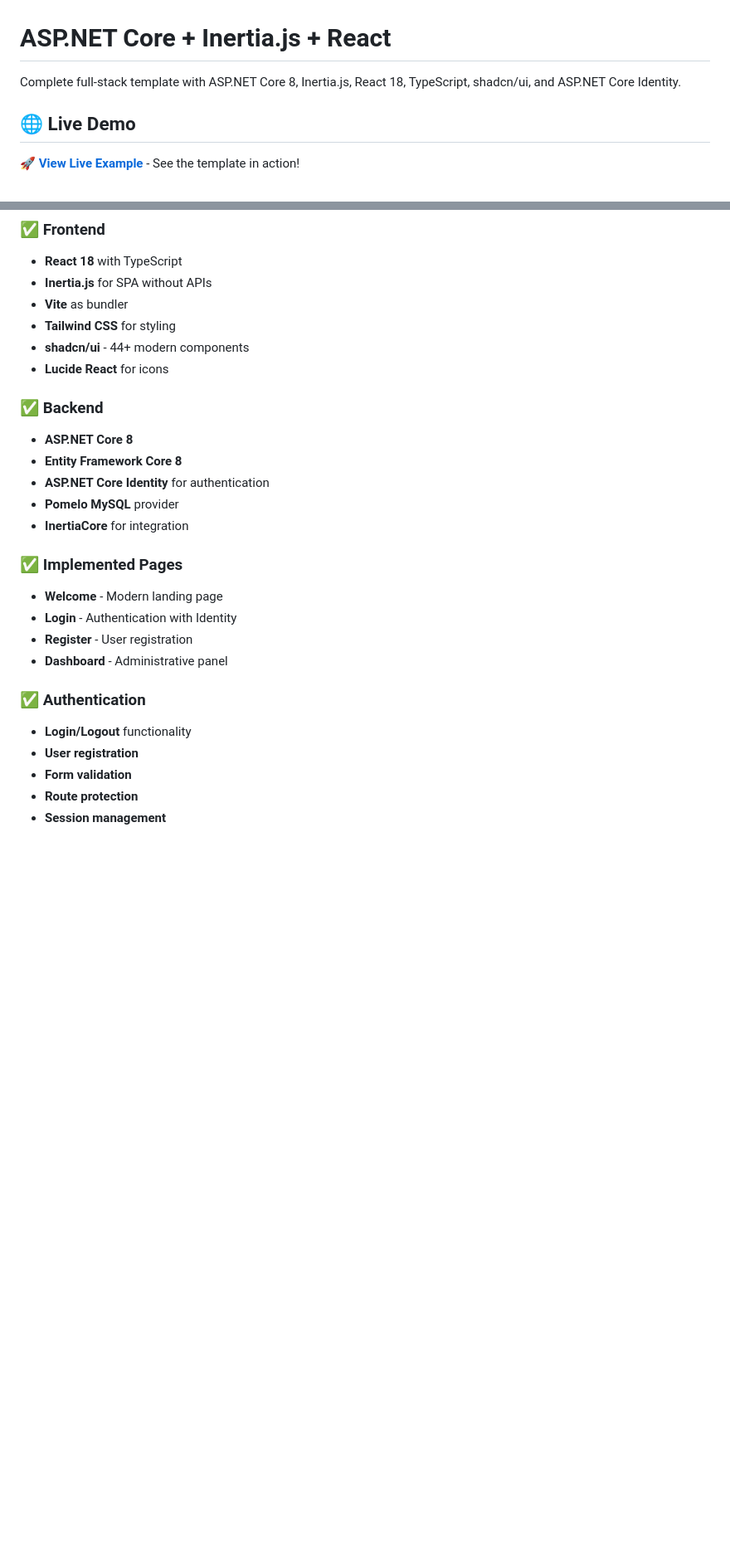
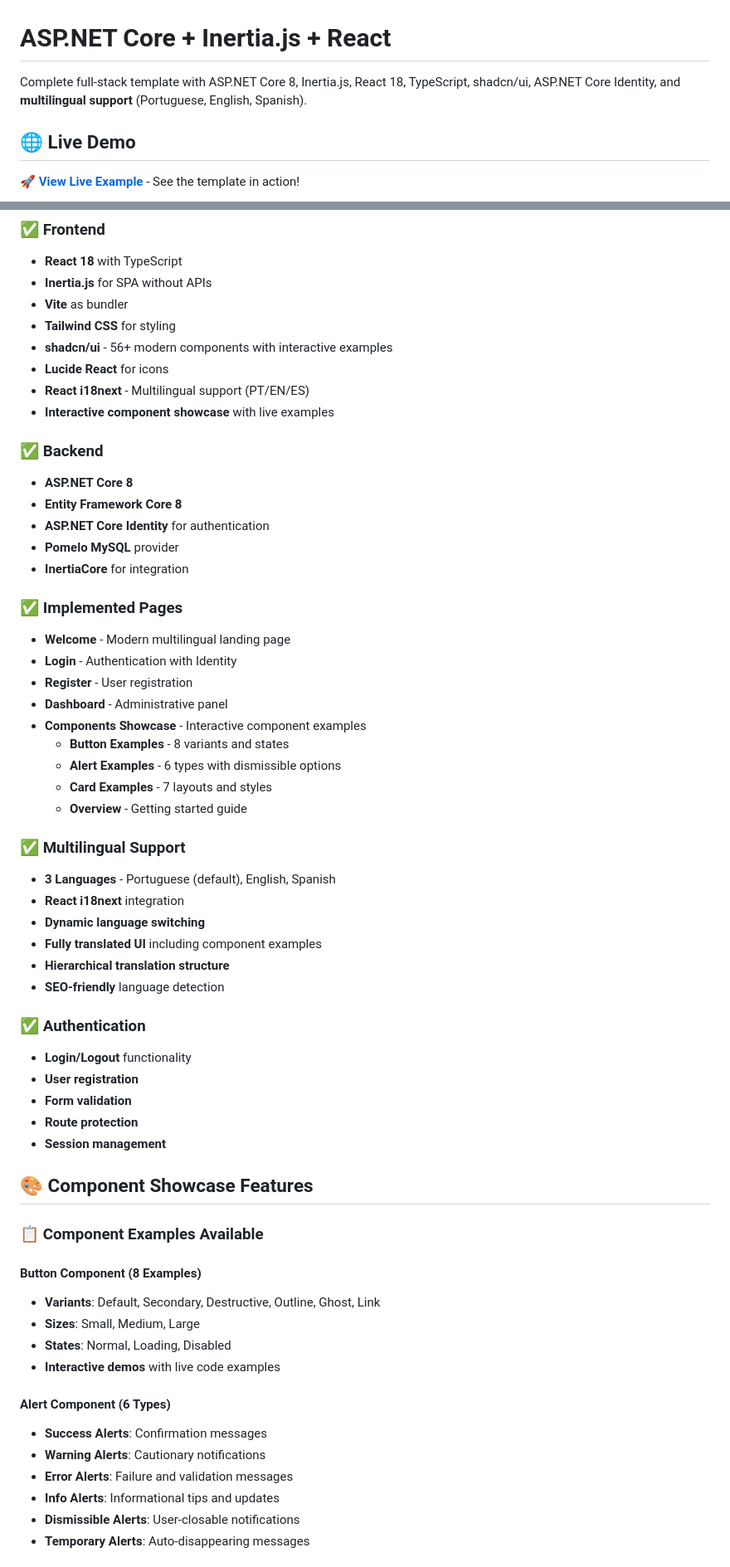
Before and after one commit to edufelsan/AspNetMvcReact, a Markdown page: README.md, 2 parts joined by grey strips. Shown at 83% size. Drawn GitHub-style; blank space fills up the shorter version.

Commit message:
feat: enhance README with multilingual support details and interactive component showcase

```diff
--- a/README.md
+++ b/README.md
@@ -1,6 +1,6 @@
 # ASP.NET Core + Inertia.js + React
 
-Complete full-stack template with ASP.NET Core 8, Inertia.js, React 18, TypeScript, shadcn/ui, and ASP.NET Core Identity.
+Complete full-stack template with ASP.NET Core 8, Inertia.js, React 18, TypeScript, shadcn/ui, ASP.NET Core Identity, and **multilingual support** (Portuguese, English, Spanish).
 
 ## 🌐 Live Demo
 
@@ -137,8 +137,10 @@ npm run type-check           # TypeScript type checking
 - **Inertia.js** for SPA without APIs
 - **Vite** as bundler
 - **Tailwind CSS** for styling
-- **shadcn/ui** - 44+ modern components
+- **shadcn/ui** - 56+ modern components with interactive examples
 - **Lucide React** for icons
+- **React i18next** - Multilingual support (PT/EN/ES)
+- **Interactive component showcase** with live examples
 
 ### ✅ Backend
 - **ASP.NET Core 8**
@@ -148,10 +150,23 @@ npm run type-check           # TypeScript type checking
 - **InertiaCore** for integration
 
 ### ✅ Implemented Pages
-- **Welcome** - Modern landing page
+- **Welcome** - Modern multilingual landing page
 - **Login** - Authentication with Identity
 - **Register** - User registration
 - **Dashboard** - Administrative panel
+- **Components Showcase** - Interactive component examples
+  - **Button Examples** - 8 variants and states
+  - **Alert Examples** - 6 types with dismissible options
+  - **Card Examples** - 7 layouts and styles
+  - **Overview** - Getting started guide
+
+### ✅ Multilingual Support
+- **3 Languages** - Portuguese (default), English, Spanish
+- **React i18next** integration
+- **Dynamic language switching**
+- **Fully translated UI** including component examples
+- **Hierarchical translation structure**
+- **SEO-friendly** language detection
 
 ### ✅ Authentication
 - **Login/Logout** functionality
@@ -159,3 +174,22 @@ npm run type-check           # TypeScript type checking
 - **Form validation**
 - **Route protection**
 - **Session management**
+
+## 🎨 Component Showcase Features
+
+### 📋 Component Examples Available
+
+#### **Button Component** (8 Examples)
+- **Variants**: Default, Secondary, Destructive, Outline, Ghost, Link
+- **Sizes**: Small, Medium, Large
+- **States**: Normal, Loading, Disabled
+- **Interactive demos** with live code examples
+
+#### **Alert Component** (6 Types)
+- **Success Alerts**: Confirmation messages
+- **Warning Alerts**: Cautionary notifications
+- **Error Alerts**: Failure and validation messages
+- **Info Alerts**: Informational tips and updates
+- **Dismissible Alerts**: User-closable notifications
+- **Temporary Alerts**: Auto-disappearing messages
+
```
Also changed, not shown: other parts of README.md (+59 -4 lines).
